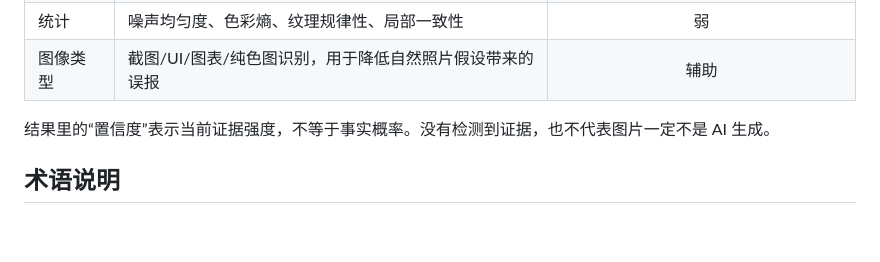
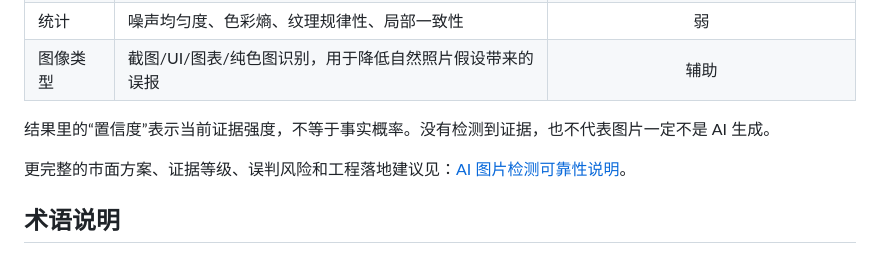
Before and after one commit to umuo/ai-image-detector, a Markdown page: README.md, the part around the change. Drawn GitHub-style; blank space fills up the shorter version.

Commit message:
Add AI image detection reliability docs

```diff
--- a/README.md
+++ b/README.md
@@ -50,6 +50,8 @@ uv run python -m ai_image_detector check ./photos/ --json
 | 图像类型 | 截图/UI/图表/纯色图识别，用于降低自然照片假设带来的误报 | 辅助 |
 
 结果里的“置信度”表示当前证据强度，不等于事实概率。没有检测到证据，也不代表图片一定不是 AI 生成。
+
+更完整的市面方案、证据等级、误判风险和工程落地建议见：[AI 图片检测可靠性说明](docs/ai-image-detection-reliability.md)。
 
 ## 术语说明
 
```
Also changed, not shown: docs/ai-image-detection-reliability.md (added, +211 -0 lines).
